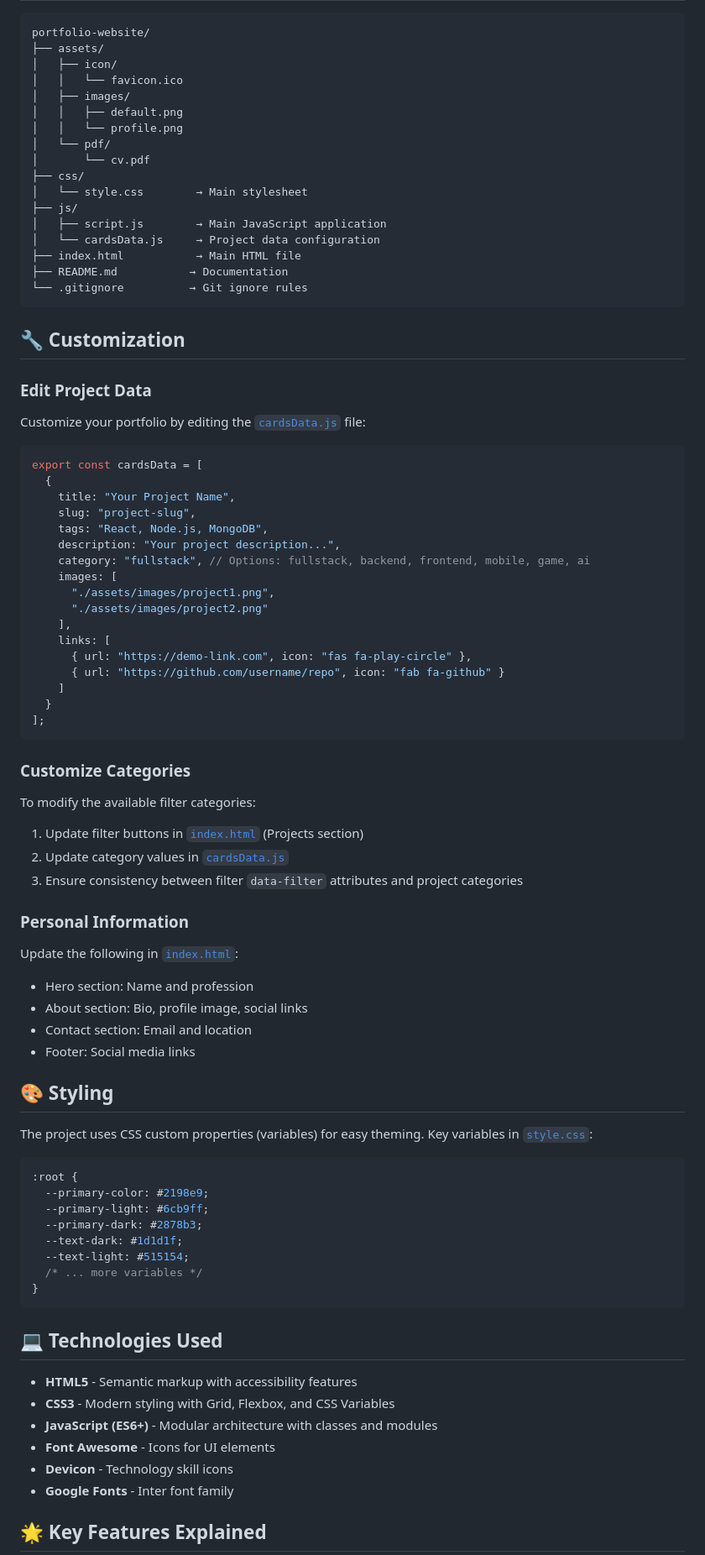
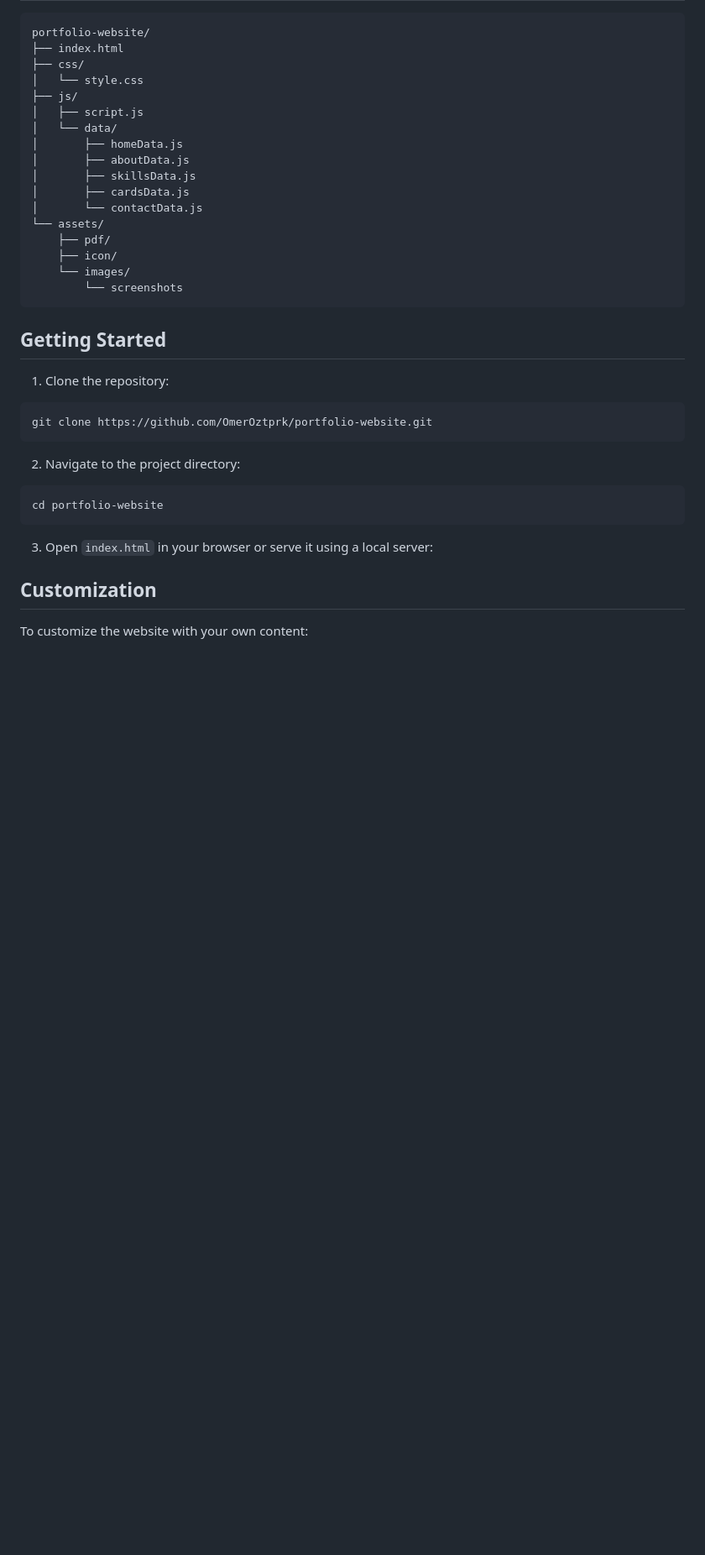
Before and after one commit to OmerOztprk/portfolio-website, a Markdown page: README.md, the part around one of its changes. Shown at 84% size. Drawn GitHub-style; blank space fills up the shorter version.

````diff
--- a/README.md
+++ b/README.md
@@ -45,85 +39,39 @@ To open the project in your browser:
 
 ```
 portfolio-website/
-├── assets/
-│   ├── icon/
-│   │   └── favicon.ico
-│   ├── images/
-│   │   ├── default.png
-│   │   └── profile.png
-│   └── pdf/
-│       └── cv.pdf
+├── index.html
 ├── css/
-│   └── style.css        → Main stylesheet
+│   └── style.css
 ├── js/
-│   ├── script.js        → Main JavaScript application
-│   └── cardsData.js     → Project data configuration
-├── index.html           → Main HTML file
-├── README.md           → Documentation
-└── .gitignore          → Git ignore rules
+│   ├── script.js
+│   └── data/
+│       ├── homeData.js
+│       ├── aboutData.js
+│       ├── skillsData.js
+│       ├── cardsData.js
+│       └── contactData.js
+└── assets/
+    ├── pdf/
+    ├── icon/
+    └── images/
+        └── screenshots
 ```
 
-## 🔧 Customization
+## Getting Started
 
-### Edit Project Data
-Customize your portfolio by editing the [`cardsData.js`](js/cardsData.js) file:
-
-```javascript
-export const cardsData = [
-  {
-    title: "Your Project Name",
-    slug: "project-slug",
-    tags: "React, Node.js, MongoDB",
-    description: "Your project description...",
-    category: "fullstack", // Options: fullstack, backend, frontend, mobile, game, ai
-    images: [
-      "./assets/images/project1.png",
-      "./assets/images/project2.png"
-    ],
-    links: [
-      { url: "https://demo-link.com", icon: "fas fa-play-circle" },
-      { url: "https://github.com/username/repo", icon: "fab fa-github" }
-    ]
-  }
-];
+1. Clone the repository:
+```bash
+git clone https://github.com/OmerOztprk/portfolio-website.git
 ```
 
-### Customize Categories
-To modify the available filter categories:
-1. Update filter buttons in [`index.html`](index.html) (Projects section)
-2. Update category values in [`cardsData.js`](js/cardsData.js)
-3. Ensure consistency between filter `data-filter` attributes and project categories
-
-### Personal Information
-Update the following in [`index.html`](index.html):
-- Hero section: Name and profession
-- About section: Bio, profile image, social links
-- Contact section: Email and location
-- Footer: Social media links
-
-## 🎨 Styling
-
-The project uses CSS custom properties (variables) for easy theming. Key variables in [`style.css`](css/style.css):
-
-```css
-:root {
-  --primary-color: #2198e9;
-  --primary-light: #6cb9ff;
-  --primary-dark: #2878b3;
-  --text-dark: #1d1d1f;
-  --text-light: #515154;
-  /* ... more variables */
-}
+2. Navigate to the project directory:
+```bash
+cd portfolio-website
 ```
 
-## 💻 Technologies Used
+3. Open `index.html` in your browser or serve it using a local server:
 
-- **HTML5** - Semantic markup with accessibility features
-- **CSS3** - Modern styling with Grid, Flexbox, and CSS Variables
-- **JavaScript (ES6+)** - Modular architecture with classes and modules
-- **Font Awesome** - Icons for UI elements
-- **Devicon** - Technology skill icons
-- **Google Fonts** - Inter font family
+## Customization
 
-## 🌟 Key Features Explained
+To customize the website with your own content:
 
````
Also changed, not shown: other parts of README.md (+40 -96 lines), assets/images/hero-section.png (deleted), assets/images/projects-section.png (deleted), assets/images/screenshots/hero-section.png (added), assets/images/screenshots/projects-section.png (added).
